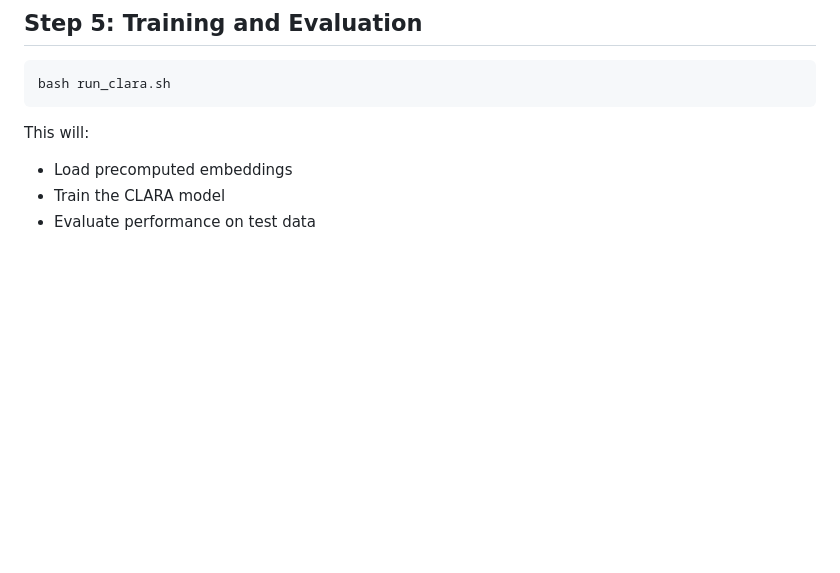
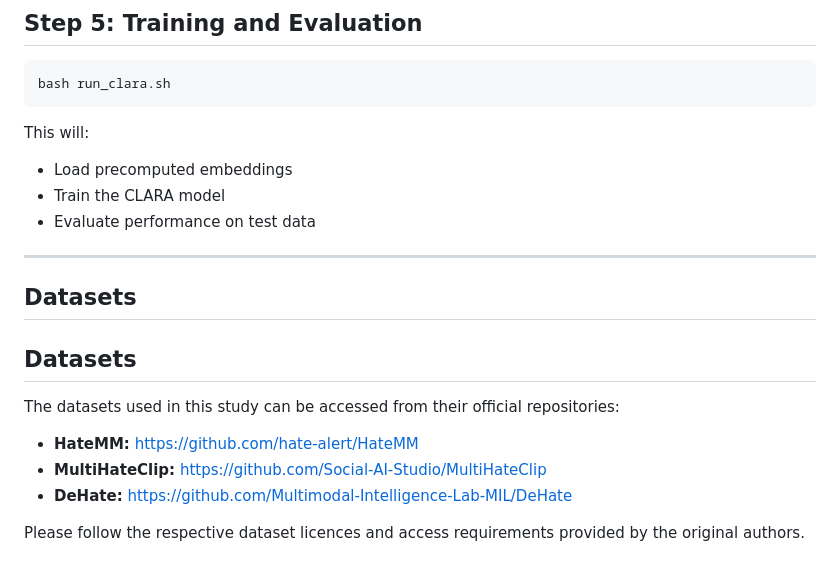
Before and after one commit to yuchenzhang-1/CLARA, a Markdown page: README.md, the part around the change. GitHub-like rendering; blank space fills up the shorter version.

```diff
--- a/README.md
+++ b/README.md
@@ -269,3 +269,16 @@ This will:
 - Load precomputed embeddings
 - Train the CLARA model
 - Evaluate performance on test data
+
+---
+##  Datasets
+
+## Datasets
+
+The datasets used in this study can be accessed from their official repositories:
+
+- **HateMM:** https://github.com/hate-alert/HateMM
+- **MultiHateClip:** https://github.com/Social-AI-Studio/MultiHateClip
+- **DeHate:** https://github.com/Multimodal-Intelligence-Lab-MIL/DeHate
+
+Please follow the respective dataset licences and access requirements provided by the original authors.
```
